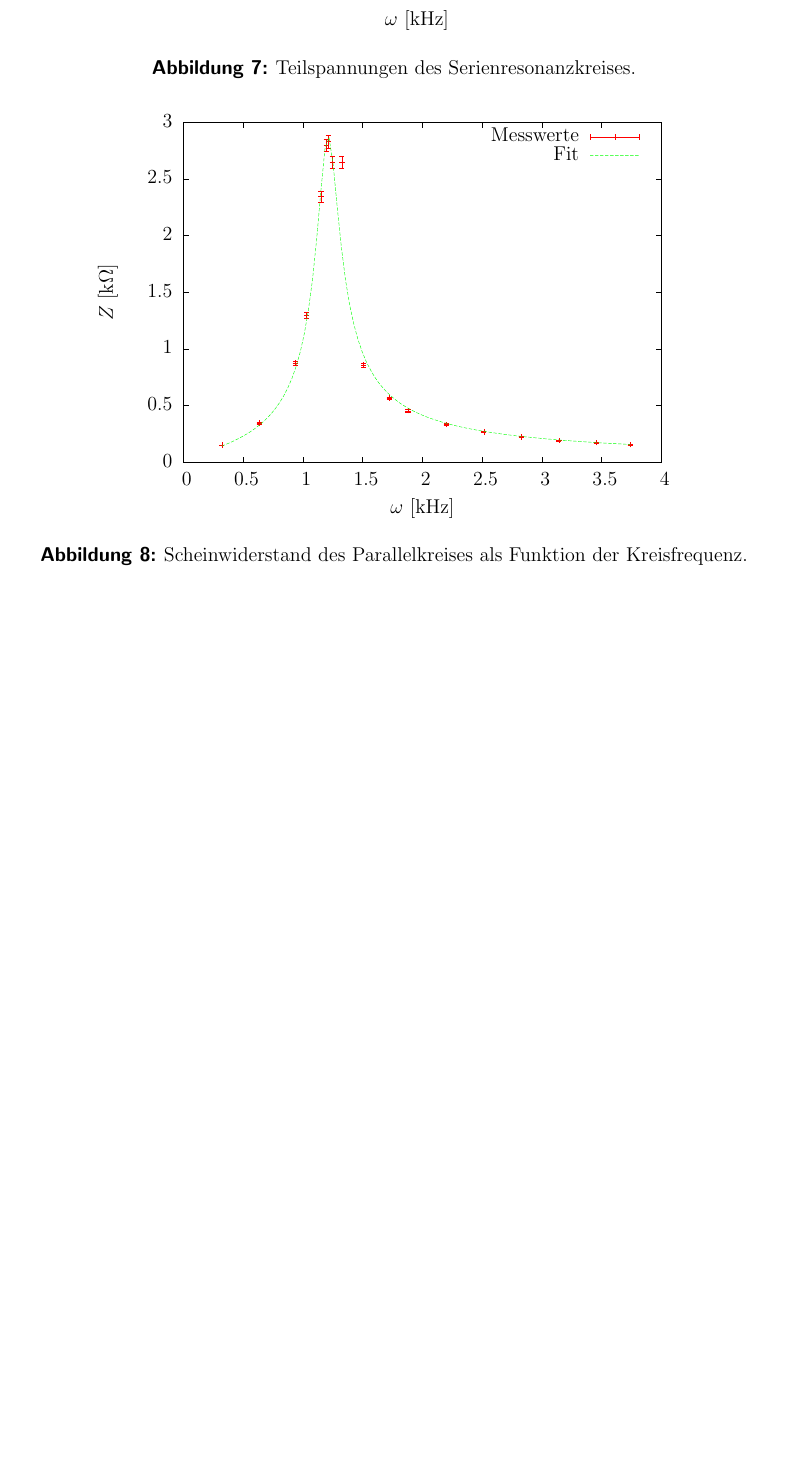
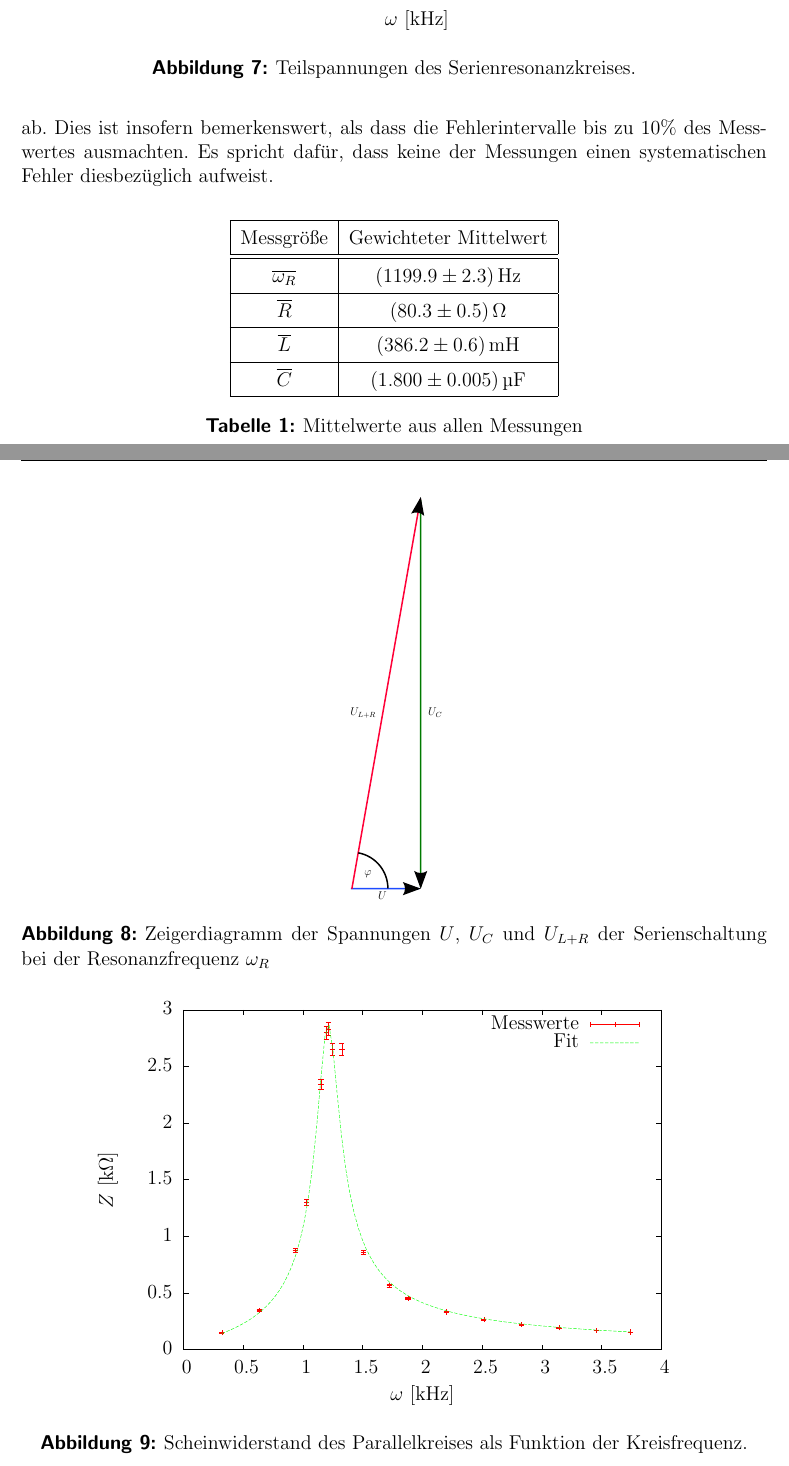
Before and after one commit to miallo/14Wechsel, a LaTeX document (Prohaupt.tex): part of page 11 of 12 before the commit and two parts of pages 11 and 12 of 13 after it, the two joined at a grey line, cut so that both start at the same text, the shorter picture padded with empty space. The pictures show the PDF file Prohaupt.pdf that the author committed with the source.

Commit message:
Spannungsdiagramm eingefügt

```diff
--- a/Prohaupt.tex
+++ b/Prohaupt.tex
@@ -383,3 +390,7 @@ Da um die Resonanzfrequenz $\omega_R$ der Arcustangens ungefähr linear ist, lä
+\begin{figure}
+	\centering
+	\adjustbox{height=0.4\textheight}{\input{SpannungenZeiger.pdf_tex}}
+	\caption{Zeigerdiagramm der Spannungen $U$, $U_C$ und $U_{L+R}$ der Serienschaltung bei der Resonanzfrequenz $\omega_R$}
 \end{figure}
 \subsection{Parallelkreis}
 Aus Fit von Messung 3:
@@ -397,6 +408,31 @@ C &= (1.88  \pm 0.05) \si{\micro\farad}
 
 \section{Diskussion}
 \label{sec:diskussion}
+\renewcommand{\arraystretch}{1.4}
+\begin{table}
+\centering
+\begin{tabular}{|c|c|}
+\hline
+Messgröße		&	Gewichteter Mittelwert\\\hline\hline
+$\overline{\omega_R}$	&	$(1199.9\pm 2.3)\,\si{\hertz}$\\\hline
+$\overline R$		&	$(80.3 \pm 0.5)\,\si{\ohm}$\\\hline
+$\overline L$		&	$(386.2 \pm 0.6)\,\si{\milli\henry}$\\\hline
+$\overline C$		&	$(1.800 \pm 0.005)\,\si{\micro\farad}$\\\hline
+\end{tabular}
+\caption{Mittelwerte aus allen Messungen}
+\label{tab:mittelwerteserie}
+\end{table}
+\subsection{Resonanzfrequenz}
+Die Werte für die Resonanzfrequenz $\omega_R$ waren durchgehend auffallend konsistent und wichen von dem gewichteten Mittelwert von $\overline{\omega_R}=(1199.9\pm2.3)\,\si\hertz$ um höchstens $2\,\si\hertz$ ab.
+Dies ist insofern bemerkenswert, als dass die Fehlerintervalle bis zu 10\% des Messwertes ausmachten.
+Es spricht dafür, dass keine der Messungen einen systematischen Fehler diesbezüglich aufweist.
+
+\subsection{Serienschaltung}
+
+\subsection{Parallelschaltung}
+
+
+
 
 \bibliography{literatur}
 \bibliographystyle{babalpha}
```
Also changed, not shown: literatur.bib (+10 -1 lines), Prohaupt.pdf, Prohaupt.tex (13 more changed lines).
